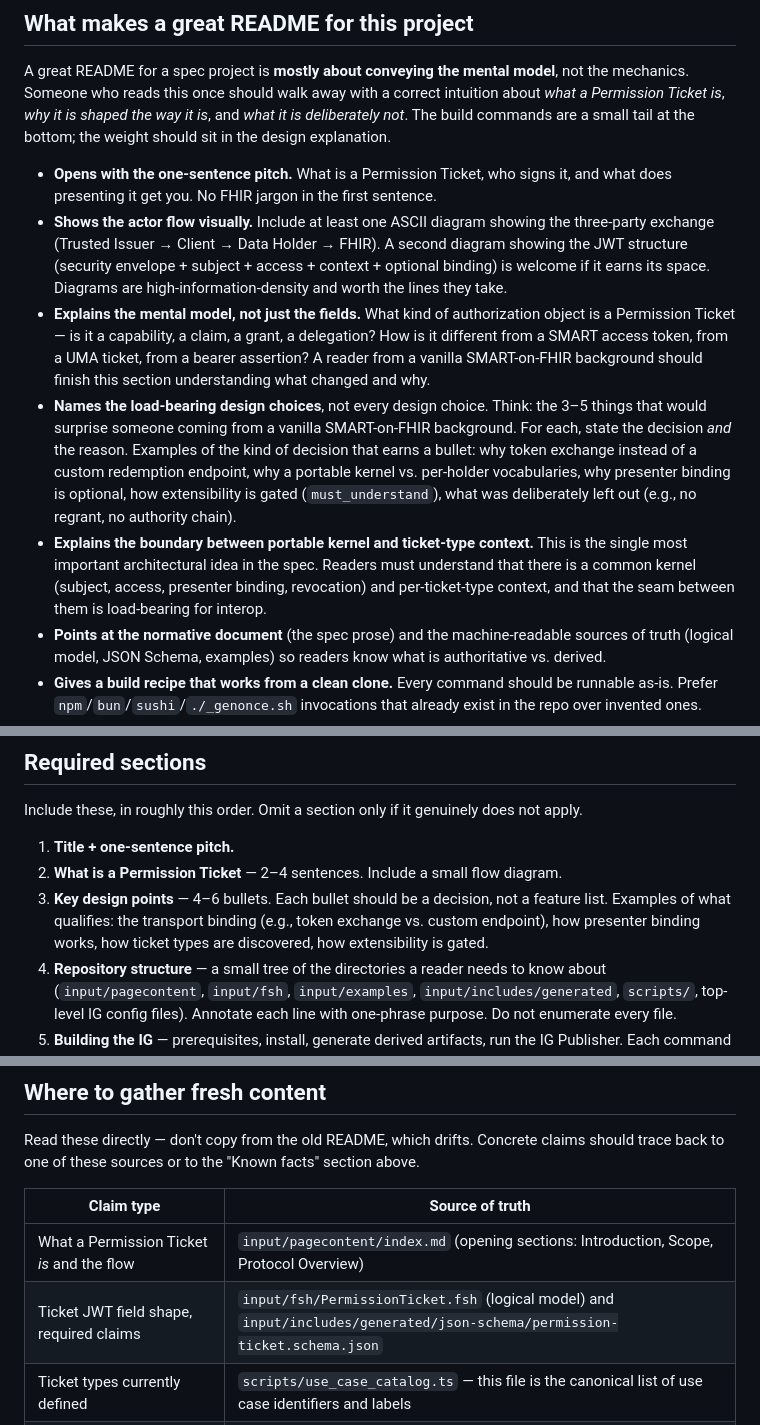
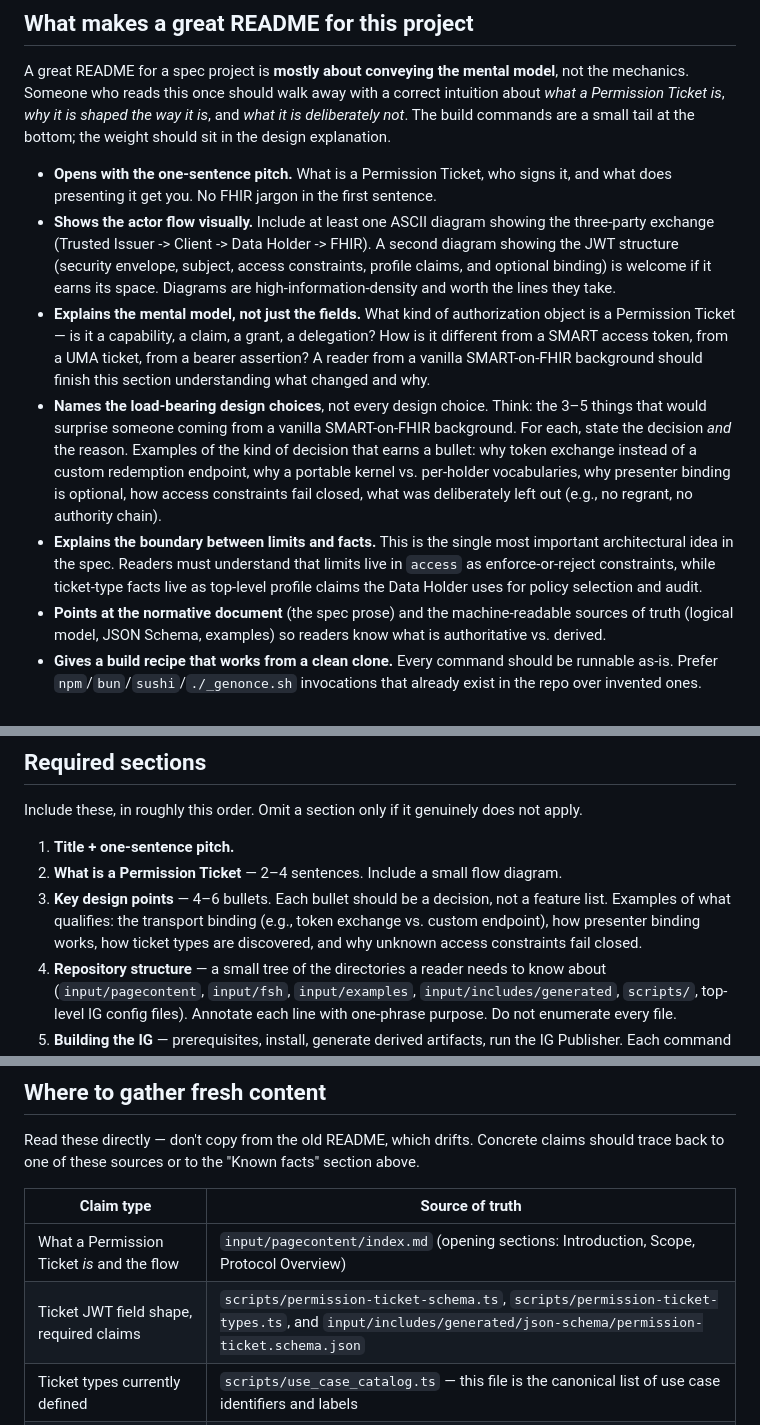
Before and after one commit to jmandel/smart-permission-tickets-wip, a Markdown page: README.prompt.md, 3 parts joined by grey strips. GitHub-like rendering.

Commit message:
Remove stale must-understand references

```diff
--- a/README.prompt.md
+++ b/README.prompt.md
@@ -16,10 +16,10 @@ Write for both, but lead with the first. A reader who has never seen this projec
 A great README for a spec project is **mostly about conveying the mental model**, not the mechanics. Someone who reads this once should walk away with a correct intuition about *what a Permission Ticket is*, *why it is shaped the way it is*, and *what it is deliberately not*. The build commands are a small tail at the bottom; the weight should sit in the design explanation.
 
 - **Opens with the one-sentence pitch.** What is a Permission Ticket, who signs it, and what does presenting it get you. No FHIR jargon in the first sentence.
-- **Shows the actor flow visually.** Include at least one ASCII diagram showing the three-party exchange (Trusted Issuer → Client → Data Holder → FHIR). A second diagram showing the JWT structure (security envelope + subject + access + context + optional binding) is welcome if it earns its space. Diagrams are high-information-density and worth the lines they take.
+- **Shows the actor flow visually.** Include at least one ASCII diagram showing the three-party exchange (Trusted Issuer -> Client -> Data Holder -> FHIR). A second diagram showing the JWT structure (security envelope, subject, access constraints, profile claims, and optional binding) is welcome if it earns its space. Diagrams are high-information-density and worth the lines they take.
 - **Explains the mental model, not just the fields.** What kind of authorization object is a Permission Ticket — is it a capability, a claim, a grant, a delegation? How is it different from a SMART access token, from a UMA ticket, from a bearer assertion? A reader from a vanilla SMART-on-FHIR background should finish this section understanding what changed and why.
-- **Names the load-bearing design choices**, not every design choice. Think: the 3–5 things that would surprise someone coming from a vanilla SMART-on-FHIR background. For each, state the decision *and* the reason. Examples of the kind of decision that earns a bullet: why token exchange instead of a custom redemption endpoint, why a portable kernel vs. per-holder vocabularies, why presenter binding is optional, how extensibility is gated (`must_understand`), what was deliberately left out (e.g., no regrant, no authority chain).
-- **Explains the boundary between portable kernel and ticket-type context.** This is the single most important architectural idea in the spec. Readers must understand that there is a common kernel (subject, access, presenter binding, revocation) and per-ticket-type context, and that the seam between them is load-bearing for interop.
+- **Names the load-bearing design choices**, not every design choice. Think: the 3–5 things that would surprise someone coming from a vanilla SMART-on-FHIR background. For each, state the decision *and* the reason. Examples of the kind of decision that earns a bullet: why token exchange instead of a custom redemption endpoint, why a portable kernel vs. per-holder vocabularies, why presenter binding is optional, how access constraints fail closed, what was deliberately left out (e.g., no regrant, no authority chain).
+- **Explains the boundary between limits and facts.** This is the single most important architectural idea in the spec. Readers must understand that limits live in `access` as enforce-or-reject constraints, while ticket-type facts live as top-level profile claims the Data Holder uses for policy selection and audit.
 - **Points at the normative document** (the spec prose) and the machine-readable sources of truth (logical model, JSON Schema, examples) so readers know what is authoritative vs. derived.
 - **Gives a build recipe that works from a clean clone.** Every command should be runnable as-is. Prefer `npm`/`bun`/`sushi`/`./_genonce.sh` invocations that already exist in the repo over invented ones.
 - **States the status honestly** (draft, ballot, published, etc.) and links to the published IG if one exists.
@@ -31,7 +31,7 @@ Include these, in roughly this order. Omit a section only if it genuinely does n
 
 1. **Title + one-sentence pitch.**
 2. **What is a Permission Ticket** — 2–4 sentences. Include a small flow diagram.
-3. **Key design points** — 4–6 bullets. Each bullet should be a decision, not a feature list. Examples of what qualifies: the transport binding (e.g., token exchange vs. custom endpoint), how presenter binding works, how ticket types are discovered, how extensibility is gated.
+3. **Key design points** — 4–6 bullets. Each bullet should be a decision, not a feature list. Examples of what qualifies: the transport binding (e.g., token exchange vs. custom endpoint), how presenter binding works, how ticket types are discovered, and why unknown access constraints fail closed.
 4. **Repository structure** — a small tree of the directories a reader needs to know about (`input/pagecontent`, `input/fsh`, `input/examples`, `input/includes/generated`, `scripts/`, top-level IG config files). Annotate each line with one-phrase purpose. Do not enumerate every file.
 5. **Building the IG** — prerequisites, install, generate derived artifacts, run the IG Publisher. Each command should be copy-pasteable.
 6. **Where the spec lives** — explicit pointers to the spec prose file and to the ticket logical model file.
@@ -51,7 +51,7 @@ Read these directly — don't copy from the old README, which drifts. Concrete c
 | Claim type | Source of truth |
 |---|---|
 | What a Permission Ticket *is* and the flow | `input/pagecontent/index.md` (opening sections: Introduction, Scope, Protocol Overview) |
-| Ticket JWT field shape, required claims | `input/fsh/PermissionTicket.fsh` (logical model) and `input/includes/generated/json-schema/permission-ticket.schema.json` |
+| Ticket JWT field shape, required claims | `scripts/permission-ticket-schema.ts`, `scripts/permission-ticket-types.ts`, and `input/includes/generated/json-schema/permission-ticket.schema.json` |
 | Ticket types currently defined | `scripts/use_case_catalog.ts` — this file is the canonical list of use case identifiers and labels |
 | How binding / presenter binding works | Search `input/pagecontent/index.md` for `presenter_binding` |
 | How the transport works (token exchange vs. other) | Search `input/pagecontent/index.md` for `RFC 8693` or `token_exchange` |
```
Also changed, not shown: input/pagecontent/index.md (+1 -1 lines).
